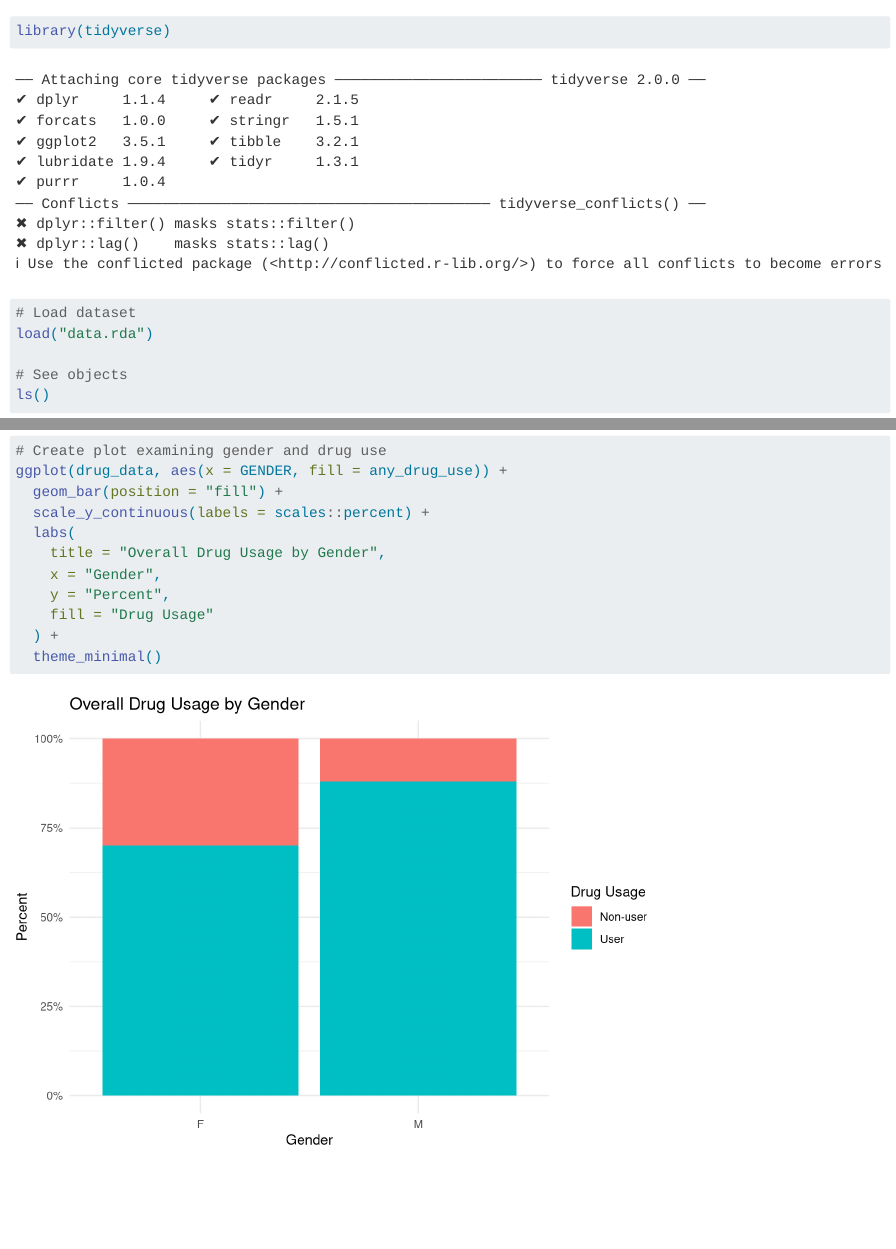
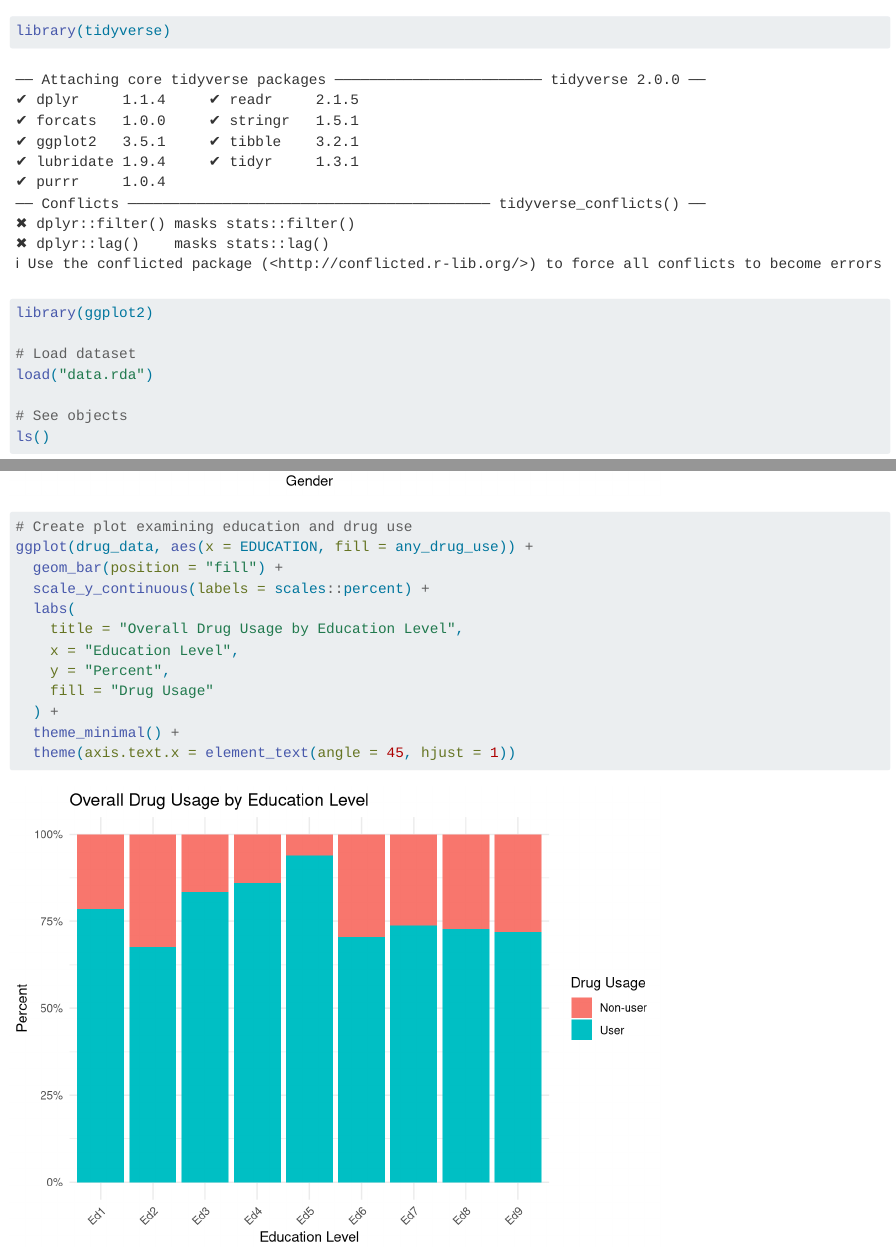
Before and after one commit to ellennkim/cs333, a Quarto document (final_project.qmd): the page in a window 1100 px wide, from its top, and a second part further down, joined at a grey line. Rendered offline with R 4.5, knitr and Pandoc in place of Quarto, with nearby package versions.

Commit message:
education graph

````diff
--- a/final_project.qmd
+++ b/final_project.qmd
@@ -1,5 +1,6 @@
 ```{r}
 library(tidyverse)
+library(ggplot2)
 
 # Load dataset
 load("data.rda")
@@ -39,3 +40,19 @@ ggplot(drug_data, aes(x = GENDER, fill = any_drug_use)) +
   theme_minimal()
 
 ```
+
+```{r}
+# Create plot examining education and drug use
+ggplot(drug_data, aes(x = EDUCATION, fill = any_drug_use)) +
+  geom_bar(position = "fill") +
+  scale_y_continuous(labels = scales::percent) +
+  labs(
+    title = "Overall Drug Usage by Education Level",
+    x = "Education Level",
+    y = "Percent",
+    fill = "Drug Usage"
+  ) +
+  theme_minimal() +
+  theme(axis.text.x = element_text(angle = 45, hjust = 1))
+
+```
````
